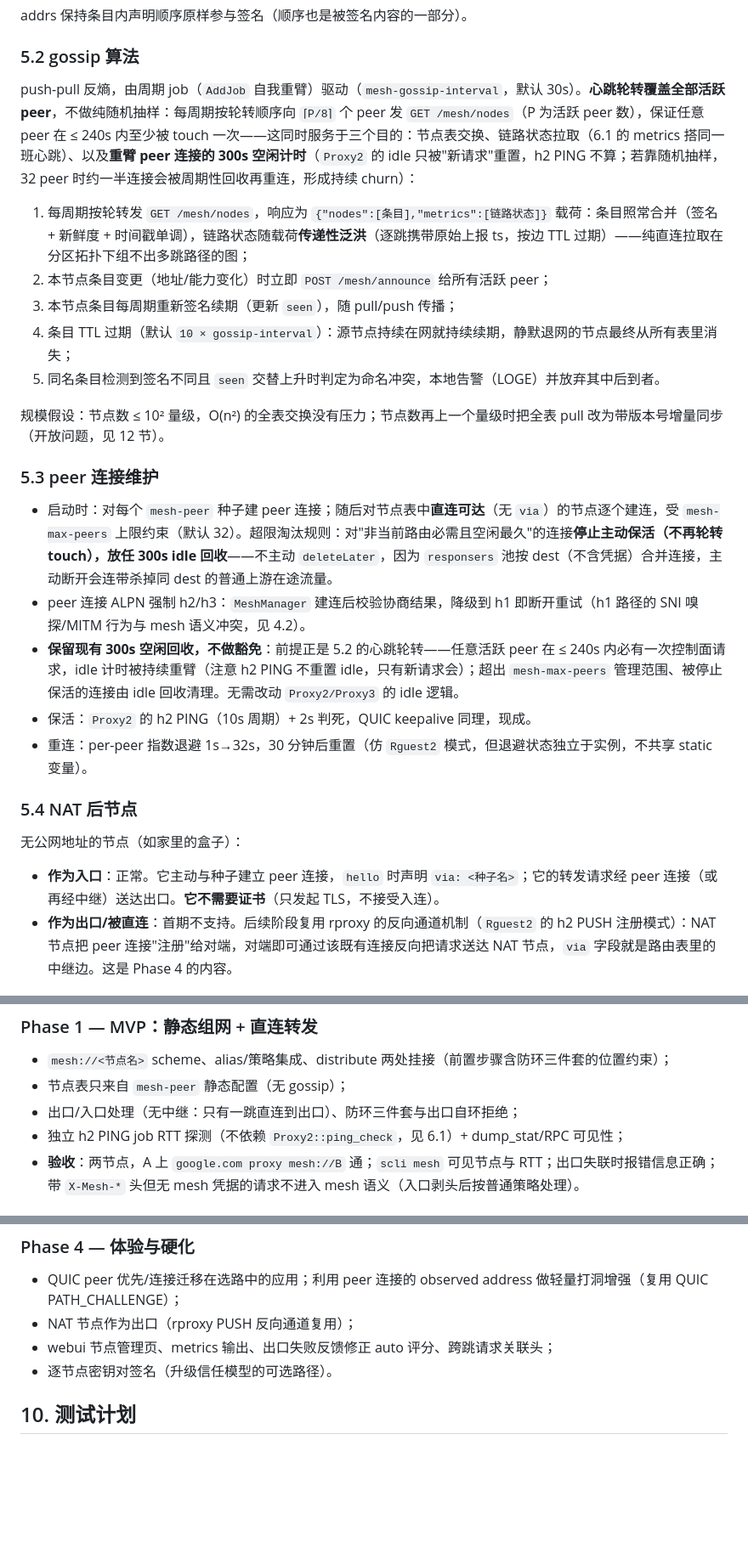
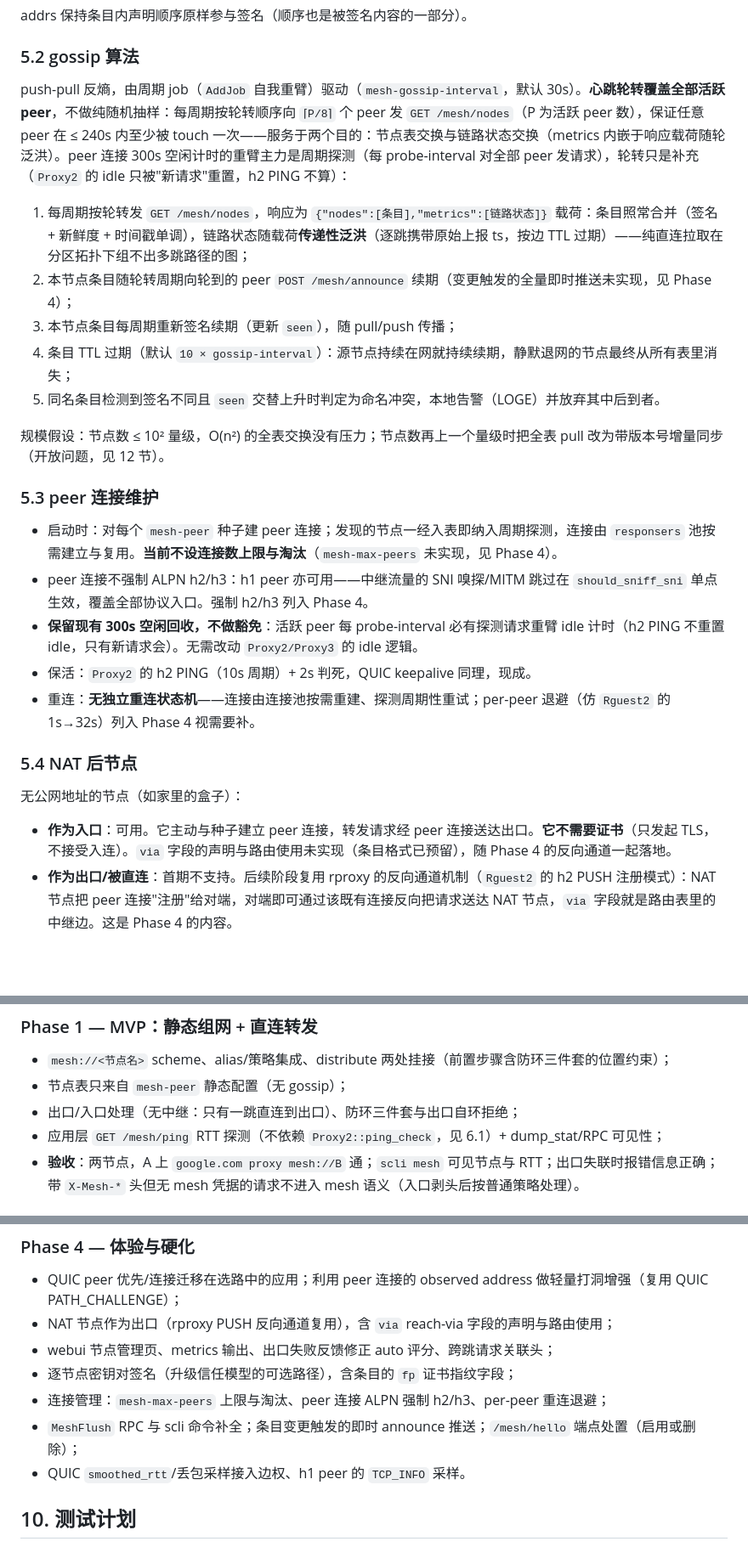
Before and after one commit to choury/sproxy, a Markdown page: docs/mesh.md, 3 parts joined by grey strips. Shown at 85% size. Drawn GitHub-style; blank space fills up the shorter version.

```diff
--- a/docs/mesh.md
+++ b/docs/mesh.md
@@ -201,10 +203,10 @@ addrs 保持条目内声明顺序原样参与签名（顺序也是被签名内
 
 ### 5.2 gossip 算法
 
-push-pull 反熵，由周期 job（`AddJob` 自我重臂）驱动（`mesh-gossip-interval`，默认 30s）。**心跳轮转覆盖全部活跃 peer**，不做纯随机抽样：每周期按轮转顺序向 `⌈P/8⌉` 个 peer 发 `GET /mesh/nodes`（P 为活跃 peer 数），保证任意 peer 在 ≤ 240s 内至少被 touch 一次——这同时服务于三个目的：节点表交换、链路状态拉取（6.1 的 metrics 搭同一班心跳）、以及**重臂 peer 连接的 300s 空闲计时**（`Proxy2` 的 idle 只被"新请求"重置，h2 PING 不算；若靠随机抽样，32 peer 时约一半连接会被周期性回收再重连，形成持续 churn）：
+push-pull 反熵，由周期 job（`AddJob` 自我重臂）驱动（`mesh-gossip-interval`，默认 30s）。**心跳轮转覆盖全部活跃 peer**，不做纯随机抽样：每周期按轮转顺序向 `⌈P/8⌉` 个 peer 发 `GET /mesh/nodes`（P 为活跃 peer 数），保证任意 peer 在 ≤ 240s 内至少被 touch 一次——服务于两个目的：节点表交换与链路状态交换（metrics 内嵌于响应载荷随轮泛洪）。peer 连接 300s 空闲计时的重臂主力是周期探测（每 probe-interval 对全部 peer 发请求），轮转只是补充（`Proxy2` 的 idle 只被"新请求"重置，h2 PING 不算）：
 
 1. 每周期按轮转发 `GET /mesh/nodes`，响应为 `{"nodes":[条目],"metrics":[链路状态]}` 载荷：条目照常合并（签名 + 新鲜度 + 时间戳单调），链路状态随载荷**传递性泛洪**（逐跳携带原始上报 ts，按边 TTL 过期）——纯直连拉取在分区拓扑下组不出多跳路径的图；
-2. 本节点条目变更（地址/能力变化）时立即 `POST /mesh/announce` 给所有活跃 peer；
+2. 本节点条目随轮转周期向轮到的 peer `POST /mesh/announce` 续期（变更触发的全量即时推送未实现，见 Phase 4）；
 3. 本节点条目每周期重新签名续期（更新 `seen`），随 pull/push 传播；
 4. 条目 TTL 过期（默认 `10 × gossip-interval`）：源节点持续在网就持续续期，静默退网的节点最终从所有表里消失；
 5. 同名条目检测到签名不同且 `seen` 交替上升时判定为命名冲突，本地告警（LOGE）并放弃其中后到者。
@@ -213,17 +215,17 @@ push-pull 反熵，由周期 job（`AddJob` 自我重臂）驱动（`mesh-gossip
 
 ### 5.3 peer 连接维护
 
-- 启动时：对每个 `mesh-peer` 种子建 peer 连接；随后对节点表中**直连可达**（无 `via`）的节点逐个建连，受 `mesh-max-peers` 上限约束（默认 32）。超限淘汰规则：对"非当前路由必需且空闲最久"的连接**停止主动保活（不再轮转 touch），放任 300s idle 回收**——不主动 `deleteLater`，因为 `responsers` 池按 dest（不含凭据）合并连接，主动断开会连带杀掉同 dest 的普通上游在途流量。
-- peer 连接 ALPN 强制 h2/h3：`MeshManager` 建连后校验协商结果，降级到 h1 即断开重试（h1 路径的 SNI 嗅探/MITM 行为与 mesh 语义冲突，见 4.2）。
-- **保留现有 300s 空闲回收，不做豁免**：前提正是 5.2 的心跳轮转——任意活跃 peer 在 ≤ 240s 内必有一次控制面请求，idle 计时被持续重臂（注意 h2 PING 不重置 idle，只有新请求会）；超出 `mesh-max-peers` 管理范围、被停止保活的连接由 idle 回收清理。无需改动 `Proxy2/Proxy3` 的 idle 逻辑。
+- 启动时：对每个 `mesh-peer` 种子建 peer 连接；发现的节点一经入表即纳入周期探测，连接由 `responsers` 池按需建立与复用。**当前不设连接数上限与淘汰**（`mesh-max-peers` 未实现，见 Phase 4）。
+- peer 连接不强制 ALPN h2/h3：h1 peer 亦可用——中继流量的 SNI 嗅探/MITM 跳过在 `should_sniff_sni` 单点生效，覆盖全部协议入口。强制 h2/h3 列入 Phase 4。
+- **保留现有 300s 空闲回收，不做豁免**：活跃 peer 每 probe-interval 必有探测请求重臂 idle 计时（h2 PING 不重置 idle，只有新请求会）。无需改动 `Proxy2/Proxy3` 的 idle 逻辑。
 - 保活：`Proxy2` 的 h2 PING（10s 周期）+ 2s 判死，QUIC keepalive 同理，现成。
-- 重连：per-peer 指数退避 1s→32s，30 分钟后重置（仿 `Rguest2` 模式，但退避状态独立于实例，不共享 static 变量）。
+- 重连：**无独立重连状态机**——连接由连接池按需重建、探测周期性重试；per-peer 退避（仿 `Rguest2` 的 1s→32s）列入 Phase 4 视需要补。
 
 ### 5.4 NAT 后节点
 
 无公网地址的节点（如家里的盒子）：
 
-- **作为入口**：正常。它主动与种子建立 peer 连接，`hello` 时声明 `via: <种子名>`；它的转发请求经 peer 连接（或再经中继）送达出口。**它不需要证书**（只发起 TLS，不接受入连）。
+- **作为入口**：可用。它主动与种子建立 peer 连接，转发请求经 peer 连接送达出口。**它不需要证书**（只发起 TLS，不接受入连）。`via` 字段的声明与路由使用未实现（条目格式已预留），随 Phase 4 的反向通道一起落地。
 - **作为出口/被直连**：首期不支持。后续阶段复用 rproxy 的反向通道机制（`Rguest2` 的 h2 PUSH 注册模式）：NAT 节点把 peer 连接"注册"给对端，对端即可通过该既有连接反向把请求送达 NAT 节点，`via` 字段就是路由表里的中继边。这是 Phase 4 的内容。
 
 ## 6. 探测与路由算法
@@ -342,7 +344,7 @@ netflix.com proxy  mesh://auto
 - `mesh://<节点名>` scheme、alias/策略集成、distribute 两处挂接（前置步骤含防环三件套的位置约束）；
 - 节点表只来自 `mesh-peer` 静态配置（无 gossip）；
 - 出口/入口处理（无中继：只有一跳直连到出口）、防环三件套与出口自环拒绝；
-- 独立 h2 PING job RTT 探测（不依赖 `Proxy2::ping_check`，见 6.1）+ dump_stat/RPC 可见性；
+- 应用层 `GET /mesh/ping` RTT 探测（不依赖 `Proxy2::ping_check`，见 6.1）+ dump_stat/RPC 可见性；
 - **验收**：两节点，A 上 `google.com proxy mesh://B` 通；`scli mesh` 可见节点与 RTT；出口失联时报错信息正确；带 `X-Mesh-*` 头但无 mesh 凭据的请求不进入 mesh 语义（入口剥头后按普通策略处理）。
 
 ### Phase 2 — gossip 发现 + auto 出口
@@ -360,9 +362,12 @@ netflix.com proxy  mesh://auto
 ### Phase 4 — 体验与硬化
 
 - QUIC peer 优先/连接迁移在选路中的应用；利用 peer 连接的 observed address 做轻量打洞增强（复用 QUIC PATH_CHALLENGE）；
-- NAT 节点作为出口（rproxy PUSH 反向通道复用）；
+- NAT 节点作为出口（rproxy PUSH 反向通道复用），含 `via` reach-via 字段的声明与路由使用；
 - webui 节点管理页、metrics 输出、出口失败反馈修正 auto 评分、跨跳请求关联头；
-- 逐节点密钥对签名（升级信任模型的可选路径）。
+- 逐节点密钥对签名（升级信任模型的可选路径），含条目的 `fp` 证书指纹字段；
+- 连接管理：`mesh-max-peers` 上限与淘汰、peer 连接 ALPN 强制 h2/h3、per-peer 重连退避；
+- `MeshFlush` RPC 与 scli 命令补全；条目变更触发的即时 announce 推送；`/mesh/hello` 端点处置（启用或删除）；
+- QUIC `smoothed_rtt`/丢包采样接入边权、h1 peer 的 `TCP_INFO` 采样。
 
 ## 10. 测试计划
 
```
Also changed, not shown: other parts of docs/mesh.md (+21 -19 lines).
